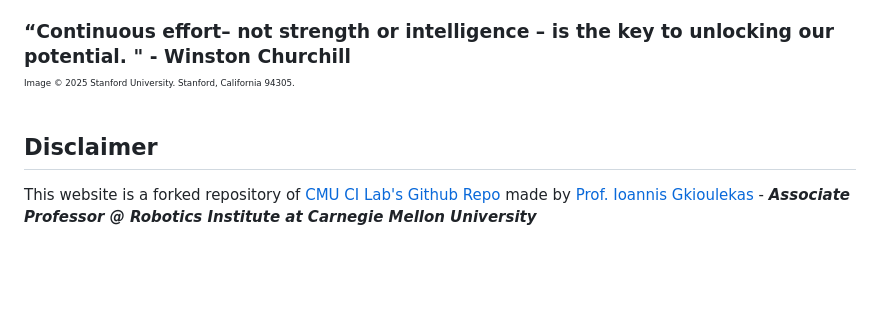
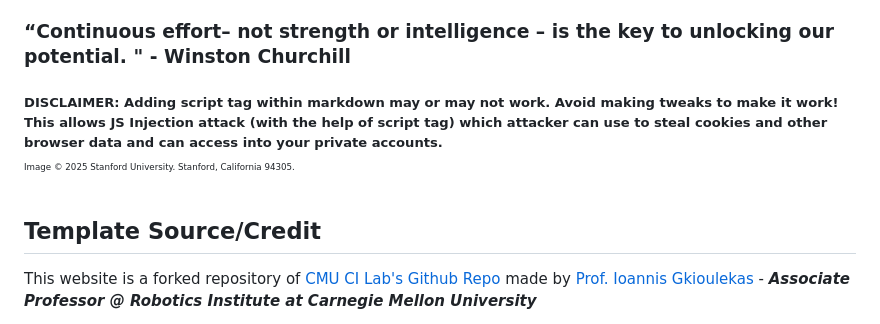
Before and after one commit to HarshKhilawala/HarshKhilawala.github.io, a Markdown page: README.md, the part around the change. Drawn GitHub-style; blank space fills up the shorter version.

Commit message:
Add disclaimer about script tag risks in markdown
Added a disclaimer about the risks of using script tags in markdown, highlighting potential JavaScript injection attacks.

```diff
--- a/README.md
+++ b/README.md
@@ -21,9 +21,11 @@
 
 ### “Continuous effort– not strength or intelligence – is the key to unlocking our potential. " - Winston Churchill
 
+##### DISCLAIMER: Adding script tag within markdown may or may not work. Avoid making tweaks to make it work! This allows JS Injection attack (with the help of script tag) which attacker can use to steal cookies and other browser data and can access into your private accounts.
+
 <sup><sup><sup>Image © 2025 Stanford University. Stanford, California 94305.</sup></sup></sup>
 
-## Disclaimer
+## Template Source/Credit
 
 This website is a forked repository of [CMU CI Lab's Github Repo](https://github.com/cmu-ci-lab/website_templates) made by [Prof. Ioannis Gkioulekas](https://www.cs.cmu.edu/~igkioule/) - ***Associate Professor @ Robotics Institute at Carnegie Mellon University***
 
```
